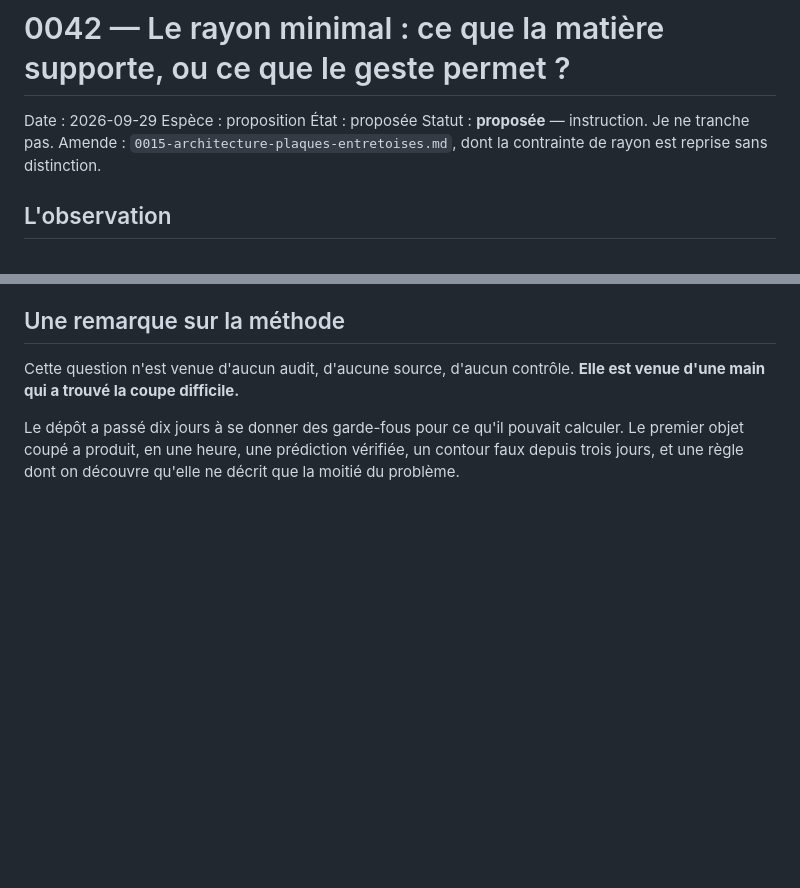
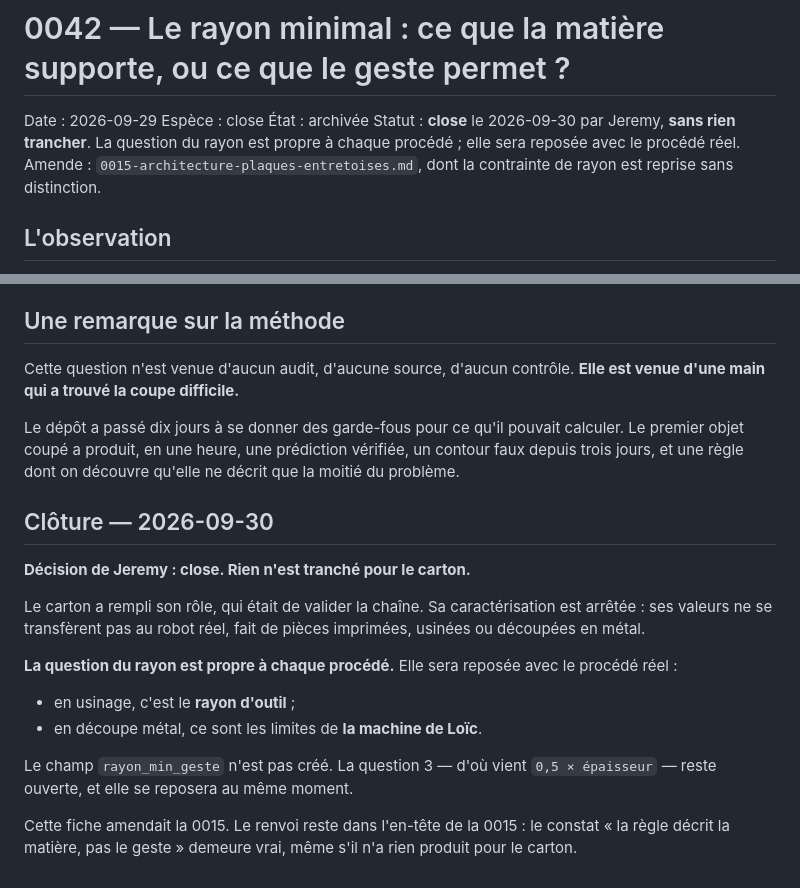
Before and after one commit to sodigitaljeremy/YXOR, a Markdown page: decisions/0042-rayon-matiere-ou-geste.md, 2 parts joined by grey strips. GitHub-like rendering; blank space fills up the shorter version.

```diff
--- a/decisions/0042-rayon-matiere-ou-geste.md
+++ b/decisions/0042-rayon-matiere-ou-geste.md
@@ -1,9 +1,9 @@
 # 0042 — Le rayon minimal : ce que la matière supporte, ou ce que le geste permet ?
 
 Date : 2026-09-29
-Espèce : proposition
-État : proposée
-Statut : **proposée** — instruction. Je ne tranche pas.
+Espèce : close
+État : archivée
+Statut : **close** le 2026-09-30 par Jeremy, **sans rien trancher**. La question du rayon est propre à chaque procédé ; elle sera reposée avec le procédé réel.
 Amende : `0015-architecture-plaques-entretoises.md`, dont la contrainte
 de rayon est reprise sans distinction.
 
@@ -128,3 +128,24 @@ Le dépôt a passé dix jours à se donner des garde-fous pour ce qu'il
 pouvait calculer. Le premier objet coupé a produit, en une heure, une
 prédiction vérifiée, un contour faux depuis trois jours, et une règle
 dont on découvre qu'elle ne décrit que la moitié du problème.
+
+## Clôture — 2026-09-30
+
+**Décision de Jeremy : close. Rien n'est tranché pour le carton.**
+
+Le carton a rempli son rôle, qui était de valider la chaîne. Sa
+caractérisation est arrêtée : ses valeurs ne se transfèrent pas au robot
+réel, fait de pièces imprimées, usinées ou découpées en métal.
+
+**La question du rayon est propre à chaque procédé.** Elle sera reposée
+avec le procédé réel :
+
+- en usinage, c'est le **rayon d'outil** ;
+- en découpe métal, ce sont les limites de **la machine de Loïc**.
+
+Le champ `rayon_min_geste` n'est pas créé. La question 3 — d'où vient
+`0,5 × épaisseur` — reste ouverte, et elle se reposera au même moment.
+
+Cette fiche amendait la 0015. Le renvoi reste dans l'en-tête de la 0015 :
+le constat « la règle décrit la matière, pas le geste » demeure vrai,
+même s'il n'a rien produit pour le carton.
```
Also changed, not shown: decisions/index.md (+1 -1 lines), journal/2026-09-30.md (+24 -0 lines).
